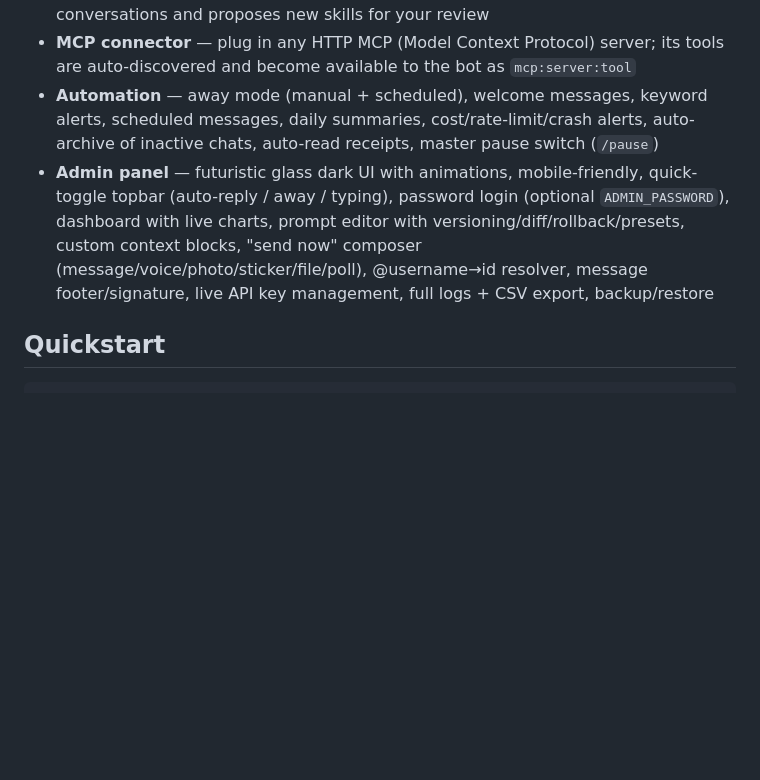
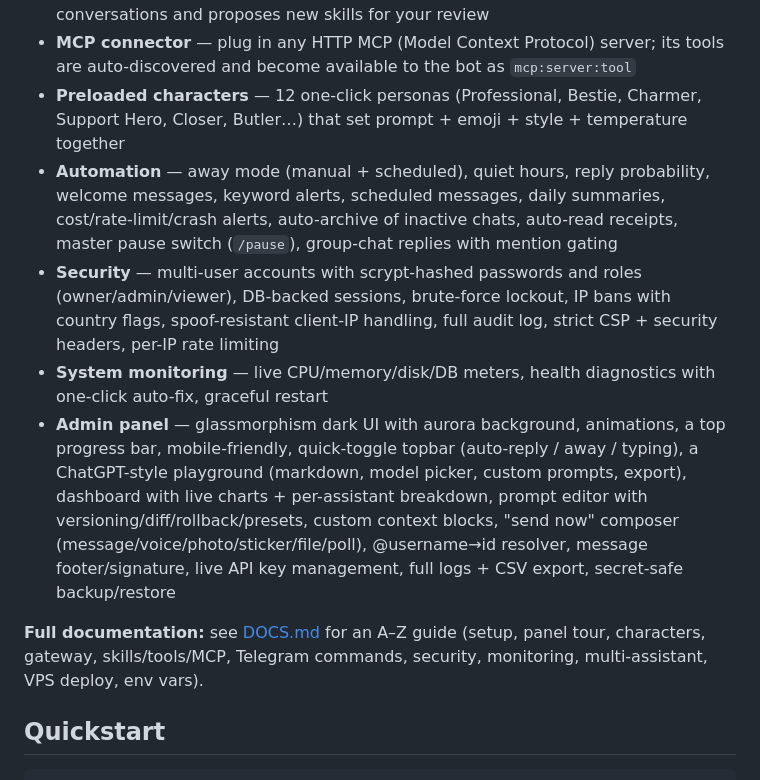
Before and after one commit to Sisx001/MonyChaa, a Markdown page: README.md, the part around the change. Rendered like a GitHub page; blank space fills up the shorter version.

Commit message:
docs: update README feature list (security, monitoring, characters, playground)
Brings the README in line with the shipped feature set and links to DOCS.md.
Verified a production-like boot: ADMIN_PASSWORD seeds the owner account, auth
enforced (401 -> login -> 200), panel served.

Co-Authored-By: Claude Fable 5 <noreply@anthropic.com>
Claude-Session: https://claude.ai/code/session_015Z9sRqS5W8qxMJWqxpCzXH

```diff
--- a/README.md
+++ b/README.md
@@ -18,8 +18,13 @@ A complete **Telegram AI Secretary** — connects to your personal Telegram acco
 - **Configure from Telegram** — DM the bot `/set`, `/persona`, `/model`, `/character`, `/settings` and more
 - **Skill Library** — installable instruction packs with keyword triggers: built-in starter catalog (one-click install), **GitHub search + one-click install** (READMEs are distilled into skills by the LLM), and **self-skill learning** — the bot studies its own conversations and proposes new skills for your review
 - **MCP connector** — plug in any HTTP MCP (Model Context Protocol) server; its tools are auto-discovered and become available to the bot as `mcp:server:tool`
-- **Automation** — away mode (manual + scheduled), welcome messages, keyword alerts, scheduled messages, daily summaries, cost/rate-limit/crash alerts, auto-archive of inactive chats, auto-read receipts, master pause switch (`/pause`)
-- **Admin panel** — futuristic glass dark UI with animations, mobile-friendly, quick-toggle topbar (auto-reply / away / typing), password login (optional `ADMIN_PASSWORD`), dashboard with live charts, prompt editor with versioning/diff/rollback/presets, custom context blocks, "send now" composer (message/voice/photo/sticker/file/poll), @username→id resolver, message footer/signature, live API key management, full logs + CSV export, backup/restore
+- **Preloaded characters** — 12 one-click personas (Professional, Bestie, Charmer, Support Hero, Closer, Butler…) that set prompt + emoji + style + temperature together
+- **Automation** — away mode (manual + scheduled), quiet hours, reply probability, welcome messages, keyword alerts, scheduled messages, daily summaries, cost/rate-limit/crash alerts, auto-archive of inactive chats, auto-read receipts, master pause switch (`/pause`), group-chat replies with mention gating
+- **Security** — multi-user accounts with scrypt-hashed passwords and roles (owner/admin/viewer), DB-backed sessions, brute-force lockout, IP bans with country flags, spoof-resistant client-IP handling, full audit log, strict CSP + security headers, per-IP rate limiting
+- **System monitoring** — live CPU/memory/disk/DB meters, health diagnostics with one-click auto-fix, graceful restart
+- **Admin panel** — glassmorphism dark UI with aurora background, animations, a top progress bar, mobile-friendly, quick-toggle topbar (auto-reply / away / typing), a ChatGPT-style playground (markdown, model picker, custom prompts, export), dashboard with live charts + per-assistant breakdown, prompt editor with versioning/diff/rollback/presets, custom context blocks, "send now" composer (message/voice/photo/sticker/file/poll), @username→id resolver, message footer/signature, live API key management, full logs + CSV export, secret-safe backup/restore
+
+**Full documentation:** see [DOCS.md](DOCS.md) for an A–Z guide (setup, panel tour, characters, gateway, skills/tools/MCP, Telegram commands, security, monitoring, multi-assistant, VPS deploy, env vars).
 
 ## Quickstart
 
```
